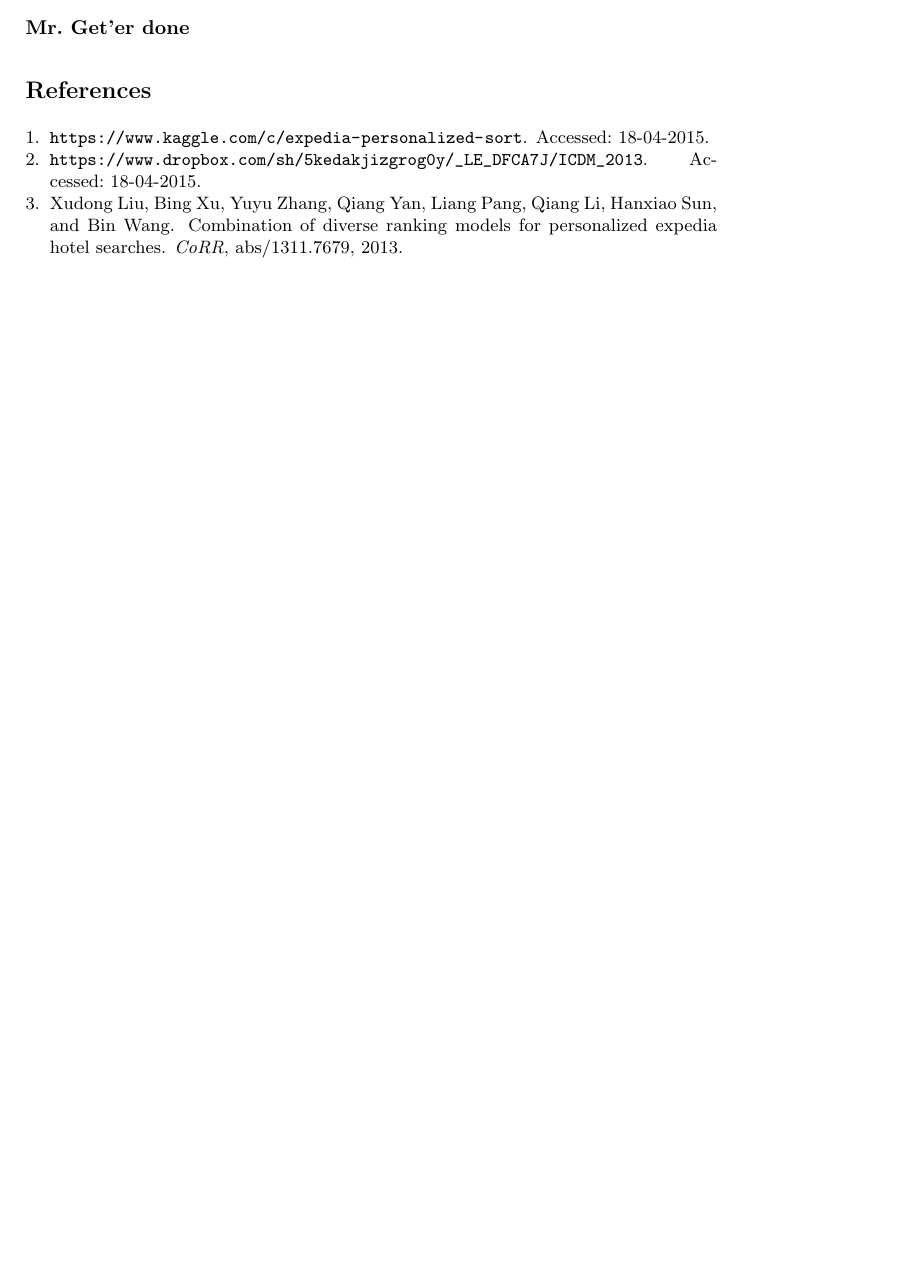
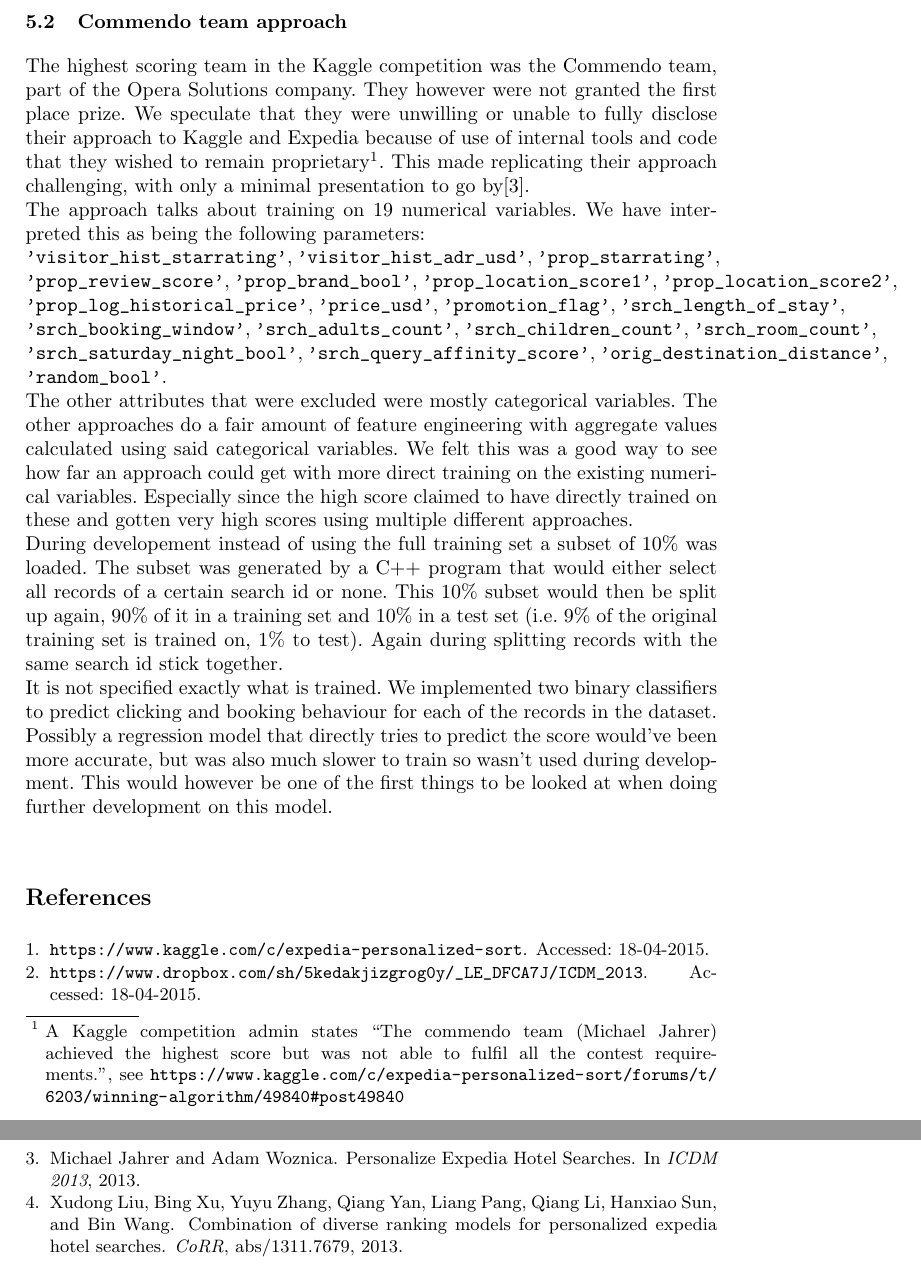
Before and after one commit to Andrew-Bedard/Data_Mining, a LaTeX problem sheet (assignment_2/report/report.tex): part of page 5 of 5 before the commit and two parts of pages 6 and 7 of 7 after it, the two joined at a grey line, cut at the place of the change, the shorter picture padded with empty space. Compiled offline with pdfLaTeX.

Commit message:
first start commendo section

```diff
--- a/assignment_2/report/report.tex
+++ b/assignment_2/report/report.tex
@@ -114,9 +114,14 @@ where the mean of the star-ratings of all booked hotels is subtracted from the r
 \subsection*{Andy}
 
 
-
-\subsubsection*{Mr. Get'er done}
-
+\pagebreak
+\subsection{Commendo team approach}
+The highest scoring team in the Kaggle competition was the Commendo team, part of the Opera Solutions company. They however were not granted the first place prize. We speculate that they were unwilling or unable to fully disclose their approach to Kaggle and Expedia because of use of internal tools and code that they wished to remain proprietary\footnote{A Kaggle competition admin states ``The commendo team (Michael Jahrer) achieved the highest score but was not able to fulfil all the contest requirements.'', see \url{https://www.kaggle.com/c/expedia-personalized-sort/forums/t/6203/winning-algorithm/49840#post49840}}. This made replicating their approach challenging, with only a minimal presentation to go by\cite{Jahrer2013}.\\
+The approach talks about training on 19 numerical variables. We have interpreted this as being the following parameters:\\
+\verb!'visitor_hist_starrating'!, \verb!'visitor_hist_adr_usd'!, \verb!'prop_starrating'!, \verb!'prop_review_score'!, \verb!'prop_brand_bool'!, \verb!'prop_location_score1'!, \verb!'prop_location_score2'!, \verb!'prop_log_historical_price'!, \verb!'price_usd'!, \verb!'promotion_flag'!, \verb!'srch_length_of_stay'!, \verb!'srch_booking_window'!, \verb!'srch_adults_count'!, \verb!'srch_children_count'!, \verb!'srch_room_count'!, \verb!'srch_saturday_night_bool'!, \verb!'srch_query_affinity_score'!, \verb!'orig_destination_distance'!, \verb!'random_bool'!. \\
+The other attributes that were excluded were mostly categorical variables. The other approaches do a fair amount of feature engineering with aggregate values calculated using said categorical variables. We felt this was a good way to see how far an approach could get with more direct training on the existing numerical variables. Especially since the high score claimed to have directly trained on these and gotten very high scores using multiple different approaches.\\
+During developement instead of using the full training set a subset of 10\% was loaded. The subset was generated by a C++ program that would either select all records of a certain search id or none. This 10\% subset would then be split up again, 90\% of it in a training set and 10\% in a test set (i.e. 9\% of the original training set is trained on, 1\% to test). Again during splitting records with the same search id stick together.\\
+It is not specified exactly what is trained. We implemented two binary classifiers to predict clicking and booking behaviour for each of the records in the dataset. Possibly a regression model that directly tries to predict the score would've been more accurate, but was also much slower to train so wasn't used during development. This would however be one of the first things to be looked at when doing further development on this model.\\
 
 
 \bibliographystyle{plain}
```
Also changed, not shown: assignment_2/report/report.bib (+9 -0 lines).
